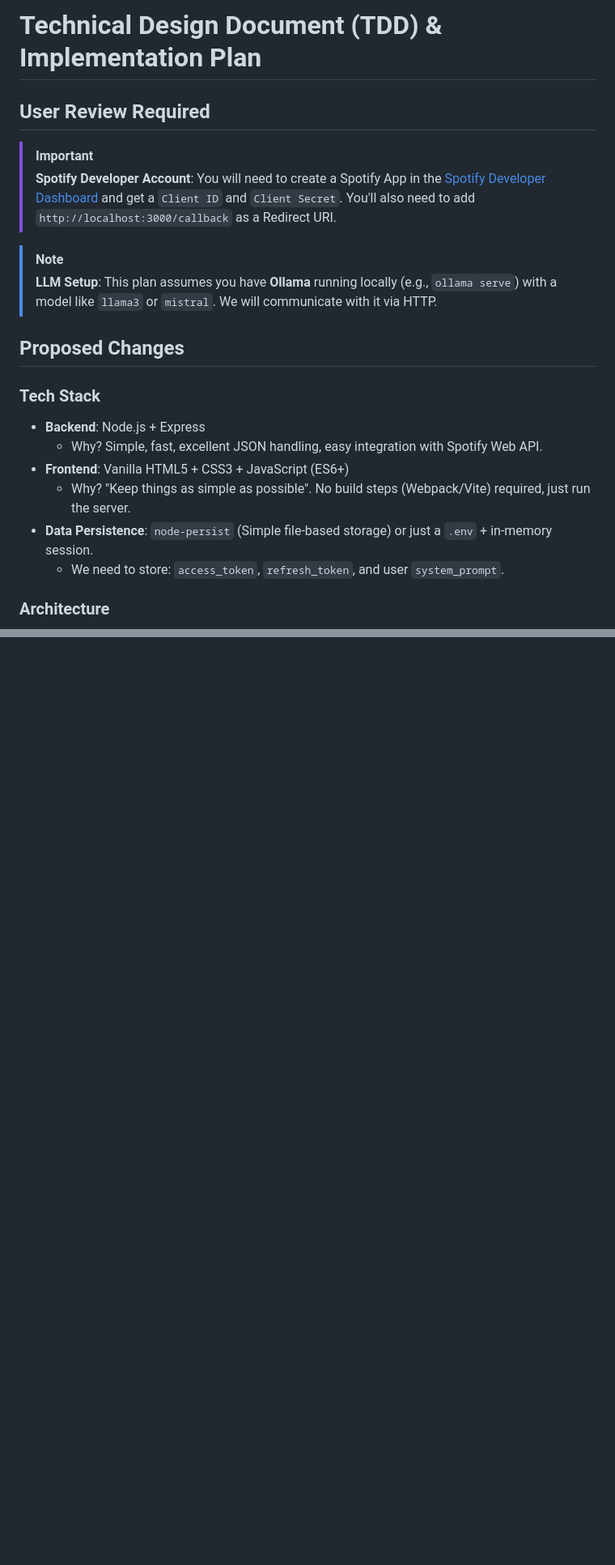
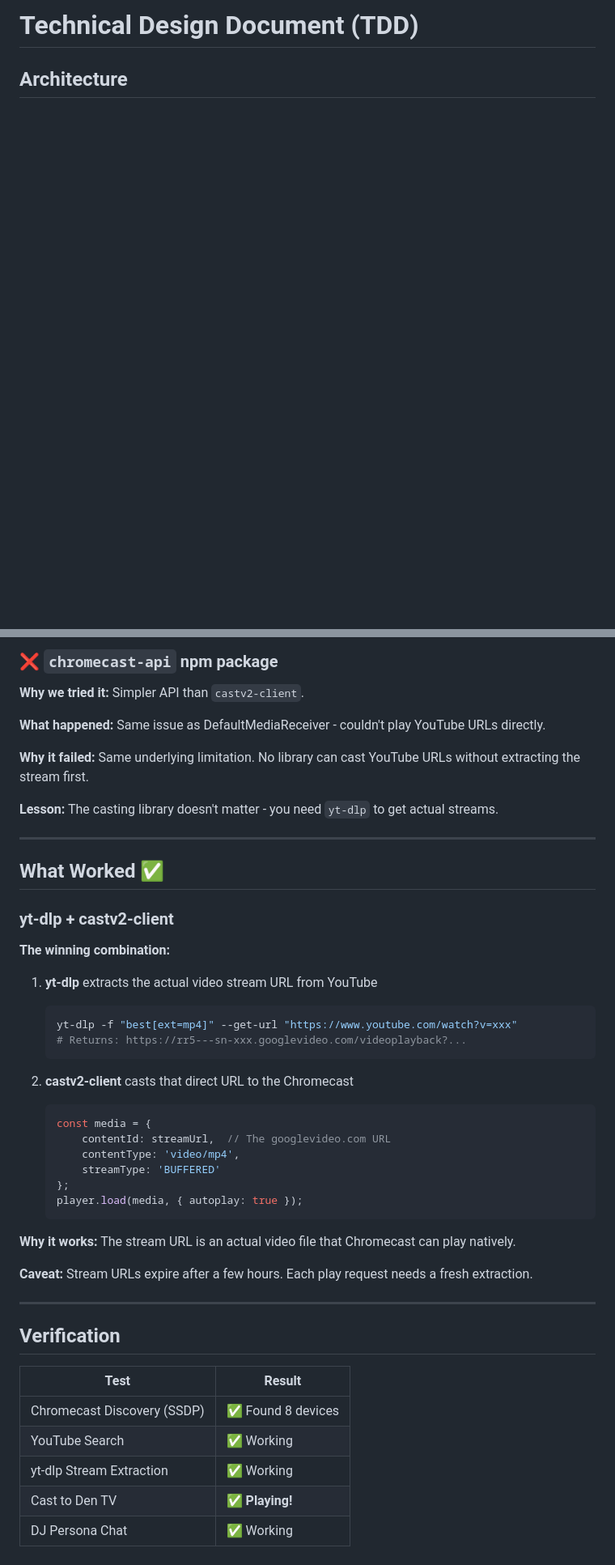
Before and after one commit to enanale/boba-dj-google-tv, a Markdown page: TDD.md, 2 parts joined by grey strips. Shown at 81% size. Drawn GitHub-style; blank space fills up the shorter version.

Commit message:
Update TDD with lessons learned (what didn't work and why)

````diff
--- a/TDD.md
+++ b/TDD.md
@@ -1,23 +1,6 @@
-# Technical Design Document (TDD) & Implementation Plan
+# Technical Design Document (TDD)
 
-## User Review Required
-> [!IMPORTANT]
-> **Spotify Developer Account**: You will need to create a Spotify App in the [Spotify Developer Dashboard](https://developer.spotify.com/dashboard) and get a `Client ID` and `Client Secret`. You'll also need to add `http://localhost:3000/callback` as a Redirect URI.
-
-> [!NOTE]
-> **LLM Setup**: This plan assumes you have **Ollama** running locally (e.g., `ollama serve`) with a model like `llama3` or `mistral`. We will communicate with it via HTTP.
-
-## Proposed Changes
-
-### Tech Stack
-- **Backend**: Node.js + Express
-    - Why? Simple, fast, excellent JSON handling, easy integration with Spotify Web API.
-- **Frontend**: Vanilla HTML5 + CSS3 + JavaScript (ES6+)
-    - Why? "Keep things as simple as possible". No build steps (Webpack/Vite) required, just run the server.
-- **Data Persistence**: `node-persist` (Simple file-based storage) or just a `.env` + in-memory session.
-    - We need to store: `access_token`, `refresh_token`, and user `system_prompt`.
-
-### Architecture
+## Architecture
 
 ```mermaid
 graph TD
@@ -74,0 +84,47 @@ graph TD
+### ❌ `chromecast-api` npm package
+**Why we tried it:** Simpler API than `castv2-client`.
+
+**What happened:** Same issue as DefaultMediaReceiver - couldn't play YouTube URLs directly.
+
+**Why it failed:** Same underlying limitation. No library can cast YouTube URLs without extracting the stream first.
+
+**Lesson:** The casting library doesn't matter - you need `yt-dlp` to get actual streams.
+
+---
+
+## What Worked ✅
+
+### yt-dlp + castv2-client
+**The winning combination:**
+
+1. **yt-dlp** extracts the actual video stream URL from YouTube
+   ```bash
+   yt-dlp -f "best[ext=mp4]" --get-url "https://www.youtube.com/watch?v=xxx"
+   # Returns: https://rr5---sn-xxx.googlevideo.com/videoplayback?...
+   ```
+
+2. **castv2-client** casts that direct URL to the Chromecast
+   ```javascript
+   const media = {
+       contentId: streamUrl,  // The googlevideo.com URL
+       contentType: 'video/mp4',
+       streamType: 'BUFFERED'
+   };
+   player.load(media, { autoplay: true });
+   ```
+
+**Why it works:** The stream URL is an actual video file that Chromecast can play natively.
+
+**Caveat:** Stream URLs expire after a few hours. Each play request needs a fresh extraction.
+
+---
+
+## Verification
+
+| Test | Result |
+|------|--------|
+| Chromecast Discovery (SSDP) | ✅ Found 8 devices |
+| YouTube Search | ✅ Working |
+| yt-dlp Stream Extraction | ✅ Working |
+| Cast to Den TV | ✅ **Playing!** |
+| DJ Persona Chat | ✅ Working |
````
Also changed, not shown: other parts of TDD.md (+69 -43 lines).
